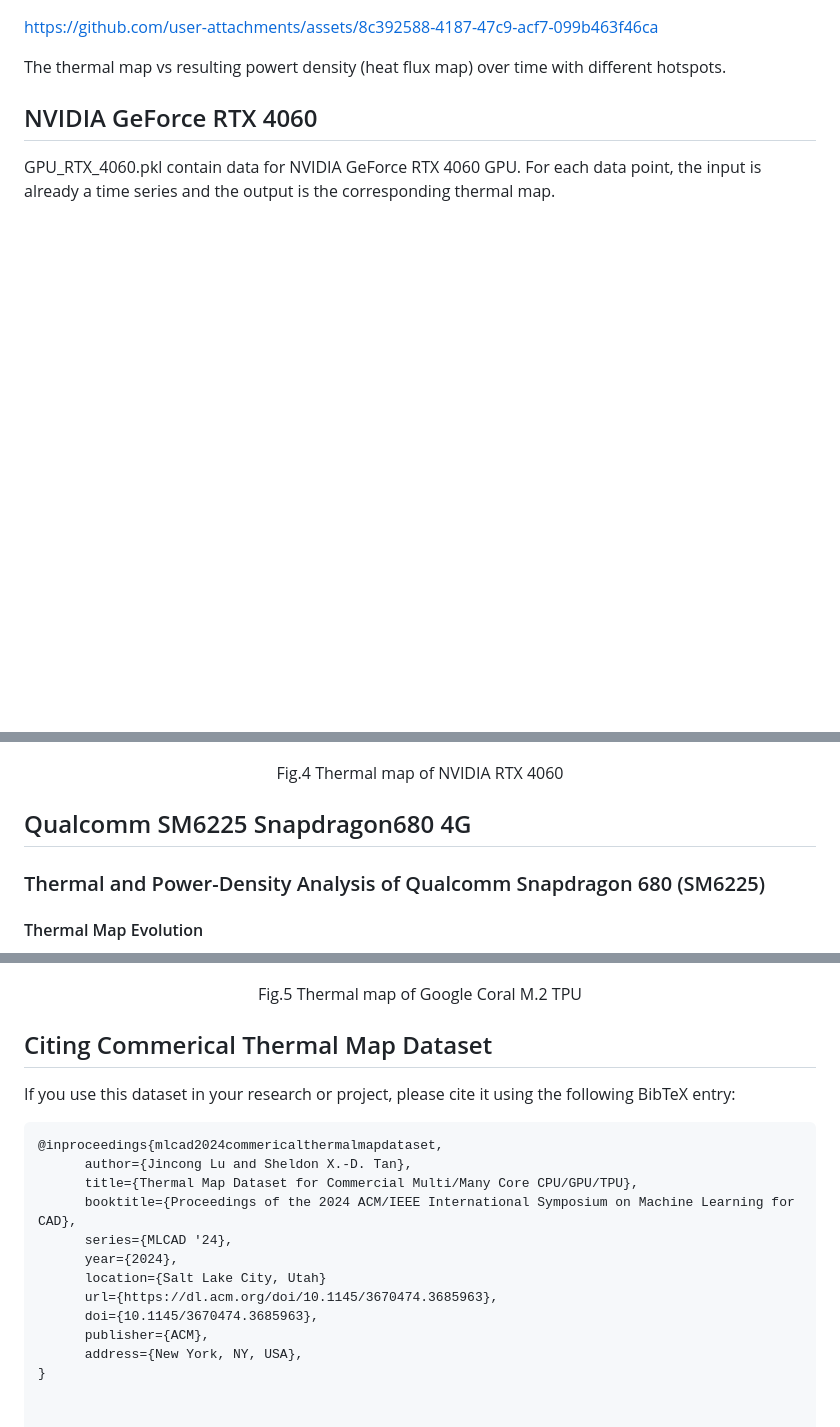
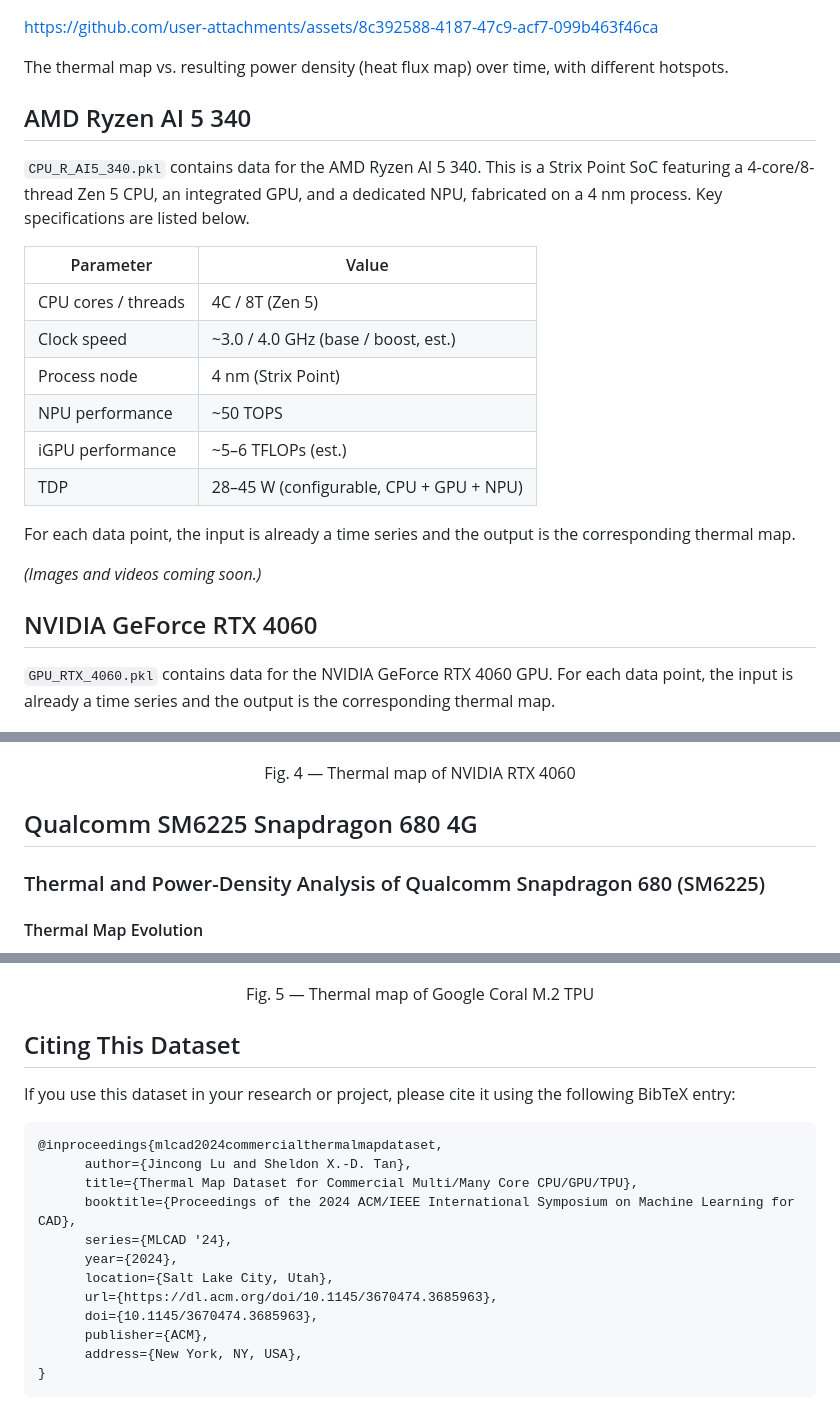
Before and after one commit to sheldonucr/commercial_thermal_map_dataset, a Markdown page: README.md, 3 parts joined by grey strips. Drawn GitHub-style; blank space fills up the shorter version.

````diff
--- a/README.md
+++ b/README.md
@@ -56,23 +56,40 @@ The thermal map video showing the changing hot spots across different cores over
 
 https://github.com/user-attachments/assets/8c392588-4187-47c9-acf7-099b463f46ca
 
-The thermal map vs resulting powert density (heat flux map) over time with different hotspots.
+The thermal map vs. resulting power density (heat flux map) over time, with different hotspots.
+
+
+## AMD Ryzen AI 5 340
+
+`CPU_R_AI5_340.pkl` contains data for the AMD Ryzen AI 5 340. This is a Strix Point SoC featuring a 4-core/8-thread Zen 5 CPU, an integrated GPU, and a dedicated NPU, fabricated on a 4 nm process. Key specifications are listed below.
+
+| Parameter | Value |
+|-----------|-------|
+| CPU cores / threads | 4C / 8T (Zen 5) |
+| Clock speed | ~3.0 / 4.0 GHz (base / boost, est.) |
+| Process node | 4 nm (Strix Point) |
+| NPU performance | ~50 TOPS |
+| iGPU performance | ~5–6 TFLOPs (est.) |
+| TDP | 28–45 W (configurable, CPU + GPU + NPU) |
+
+For each data point, the input is already a time series and the output is the corresponding thermal map.
+
+*(Images and videos coming soon.)*
 
 
 ## NVIDIA GeForce RTX 4060
 
-GPU_RTX_4060.pkl contain data for  NVIDIA GeForce RTX 4060 GPU. For each data point, the input is already a time series and the output is the corresponding thermal map.
+`GPU_RTX_4060.pkl` contains data for the NVIDIA GeForce RTX 4060 GPU. For each data point, the input is already a time series and the output is the corresponding thermal map.
 
 <figure>
   <p align="center" width="100%">
     <img src="https://github.com/sheldonucr/commercial_thermal_map_dataset/blob/main/fig/thermal_map_RTX_4060.png" width="400">
-    <figcaption><p align="center">Fig.4 Thermal map of NVIDIA RTX 4060</p></figcaption>
+    <figcaption><p align="center">Fig. 4 — Thermal map of NVIDIA RTX 4060</p></figcaption>
   </p>
 </figure>
 
 
-## Qualcomm SM6225 Snapdragon680 4G
-
+## Qualcomm SM6225 Snapdragon 680 4G
 
 ### Thermal and Power-Density Analysis of Qualcomm Snapdragon 680 (SM6225)
 
@@ -111,25 +123,26 @@ TPU_Google_Edge.pkl contain data for the Google Coral M.2 TPU. Due to its task-s
 <figure>
   <p align="center" width="100%">
     <img src="https://github.com/sheldonucr/commercial_thermal_map_dataset/blob/main/fig/thermal_map_Google_Edge.png" width="400">
-    <figcaption><p align="center">Fig.5 Thermal map of Google Coral M.2 TPU</p></figcaption>
+    <figcaption><p align="center">Fig. 5 — Thermal map of Google Coral M.2 TPU</p></figcaption>
   </p>
 </figure>
 
 
-## Citing Commerical Thermal Map Dataset
+## Citing This Dataset
 
 If you use this dataset in your research or project, please cite it using the following BibTeX entry:
 
 ```bibtex
-@inproceedings{mlcad2024commericalthermalmapdataset,
+@inproceedings{mlcad2024commercialthermalmapdataset,
       author={Jincong Lu and Sheldon X.-D. Tan},
       title={Thermal Map Dataset for Commercial Multi/Many Core CPU/GPU/TPU},
       booktitle={Proceedings of the 2024 ACM/IEEE International Symposium on Machine Learning for CAD},
       series={MLCAD '24},
       year={2024},
-      location={Salt Lake City, Utah}
+      location={Salt Lake City, Utah},
       url={https://dl.acm.org/doi/10.1145/3670474.3685963},
       doi={10.1145/3670474.3685963},
       publisher={ACM},
       address={New York, NY, USA},
 }
+```
````
Also changed, not shown: other parts of README.md (+15 -20 lines).
